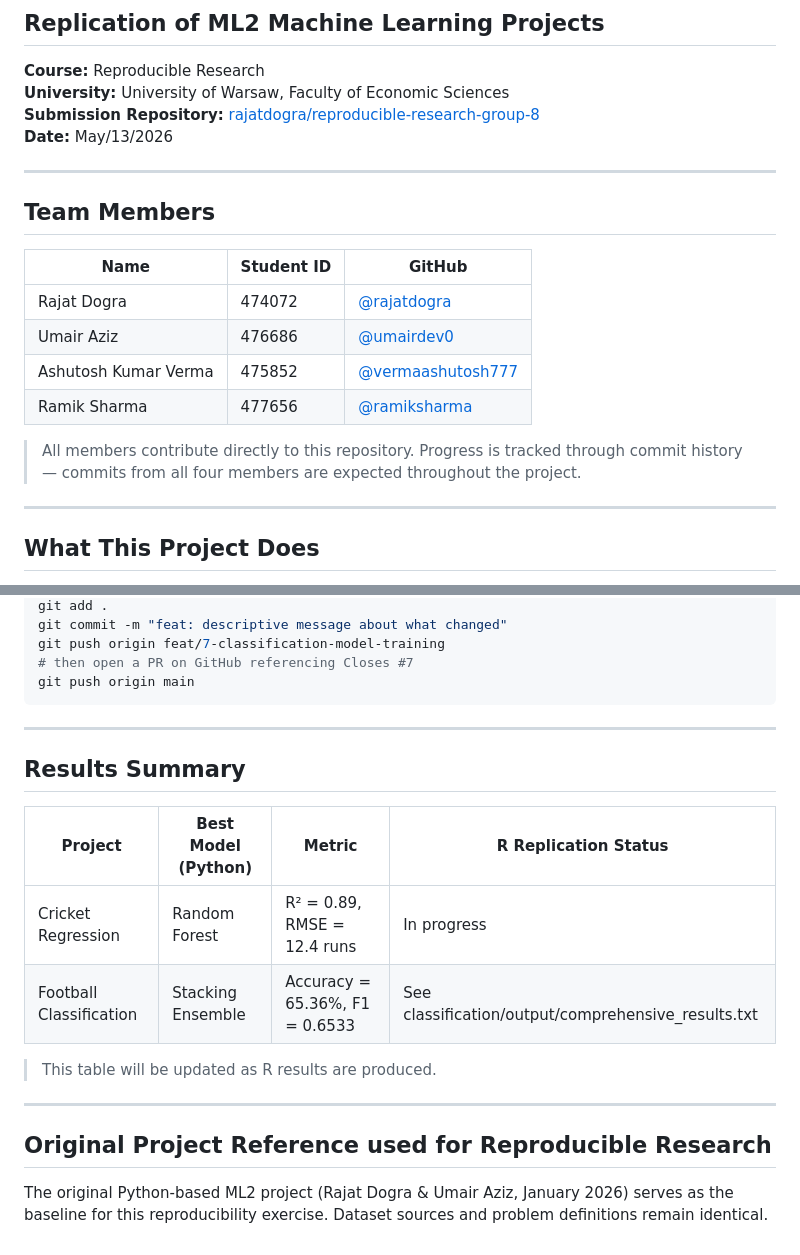
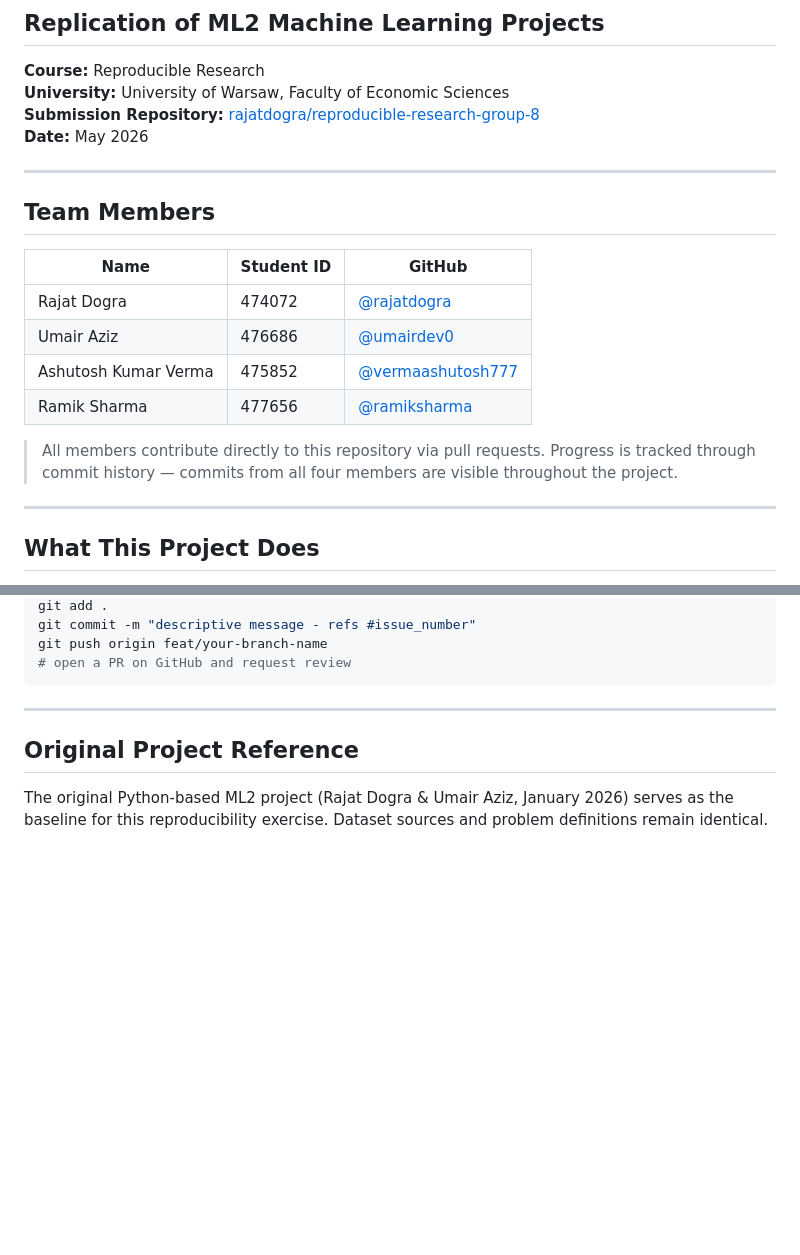
Before and after one commit to rajatdogra/reproducible-research-group-8, a Markdown page: README.md, 2 parts joined by grey strips. Drawn GitHub-style; blank space fills up the shorter version.

````diff
--- a/README.md
+++ b/README.md
@@ -4,7 +4,7 @@
 **Course:** Reproducible Research
 **University:** University of Warsaw, Faculty of Economic Sciences
 **Submission Repository:** [rajatdogra/reproducible-research-group-8](https://github.com/rajatdogra/reproducible-research-group-8)
-**Date:** May/13/2026
+**Date:** May 2026
 
 ---
 
@@ -15,9 +15,9 @@
 | Rajat Dogra | 474072 | [@rajatdogra](https://github.com/rajatdogra) |
 | Umair Aziz | 476686 | [@umairdev0](https://github.com/umairdev0) |
 | Ashutosh Kumar Verma | 475852 | [@vermaashutosh777](https://github.com/vermaashutosh777) |
-| Ramik Sharma | 477656 | [@ramiksharma](https://github.com/RamikSharma)
+| Ramik Sharma | 477656 | [@ramiksharma](https://github.com/RamikSharma) |
 
-> All members contribute directly to this repository. Progress is tracked through commit history — commits from all four members are expected throughout the project.
+> All members contribute directly to this repository via pull requests. Progress is tracked through commit history — commits from all four members are visible throughout the project.
 
 ---
 
@@ -153,23 +191,11 @@ git checkout -b feat/7-classification-model-training
 git add .
-git commit -m "feat: descriptive message about what changed"
-git push origin feat/7-classification-model-training
-# then open a PR on GitHub referencing Closes #7
-git push origin main
+git commit -m "descriptive message - refs #issue_number"
+git push origin feat/your-branch-name
+# open a PR on GitHub and request review
 ```
 
 ---
 
-## Results Summary
-
-| Project | Best Model (Python) | Metric | R Replication Status |
-|---------|-------------------|--------|----------------------|
-| Cricket Regression | Random Forest | R² = 0.89, RMSE = 12.4 runs | In progress |
-| Football Classification | Stacking Ensemble | Accuracy = 65.36%, F1 = 0.6533 | See classification/output/comprehensive_results.txt |
-
-> This table will be updated as R results are produced.
-
----
-
-## Original Project Reference used for Reproducible Research
+## Original Project Reference
 
 The original Python-based ML2 project (Rajat Dogra & Umair Aziz, January 2026) serves as the baseline for this reproducibility exercise. Dataset sources and problem definitions remain identical.
````
Also changed, not shown: other parts of README.md (+83 -45 lines).
